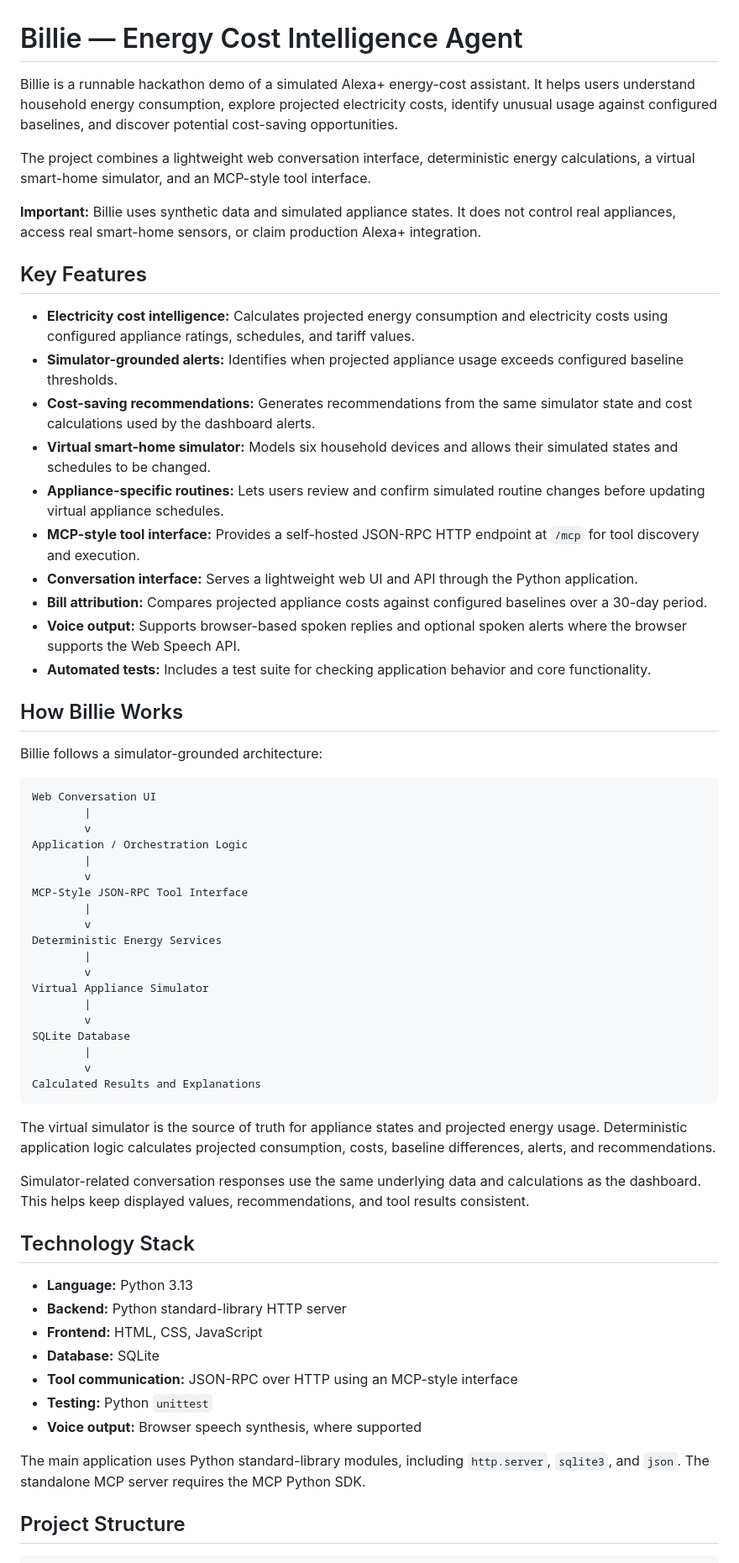
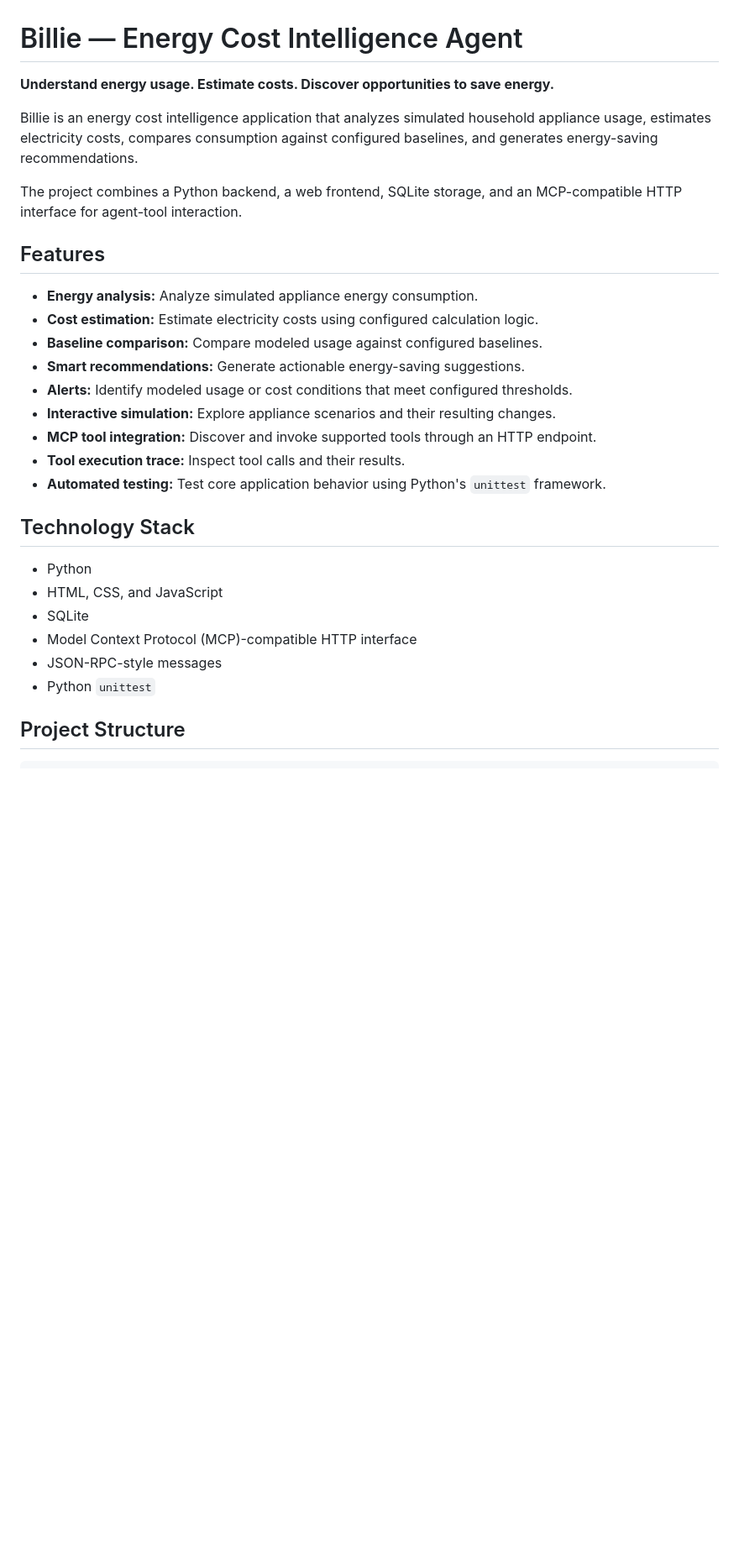
Before and after one commit to Manya193/Billie-energy-cost-agent, a Markdown page: README.md, the part around one of its changes. Shown at 84% size. Rendered like a GitHub page; blank space fills up the shorter version.

````diff
--- a/README.md
+++ b/README.md
@@ -1,65 +1,31 @@
 # Billie — Energy Cost Intelligence Agent
 
-Billie is a runnable hackathon demo of a simulated Alexa+ energy-cost assistant. It helps users understand household energy consumption, explore projected electricity costs, identify unusual usage against configured baselines, and discover potential cost-saving opportunities.
+**Understand energy usage. Estimate costs. Discover opportunities to save energy.**
 
-The project combines a lightweight web conversation interface, deterministic energy calculations, a virtual smart-home simulator, and an MCP-style tool interface.
+Billie is an energy cost intelligence application that analyzes simulated household appliance usage, estimates electricity costs, compares consumption against configured baselines, and generates energy-saving recommendations.
 
-**Important:** Billie uses synthetic data and simulated appliance states. It does not control real appliances, access real smart-home sensors, or claim production Alexa+ integration.
+The project combines a Python backend, a web frontend, SQLite storage, and an MCP-compatible HTTP interface for agent-tool interaction.
 
-## Key Features
+## Features
 
-- **Electricity cost intelligence:** Calculates projected energy consumption and electricity costs using configured appliance ratings, schedules, and tariff values.
-- **Simulator-grounded alerts:** Identifies when projected appliance usage exceeds configured baseline thresholds.
-- **Cost-saving recommendations:** Generates recommendations from the same simulator state and cost calculations used by the dashboard alerts.
-- **Virtual smart-home simulator:** Models six household devices and allows their simulated states and schedules to be changed.
-- **Appliance-specific routines:** Lets users review and confirm simulated routine changes before updating virtual appliance schedules.
-- **MCP-style tool interface:** Provides a self-hosted JSON-RPC HTTP endpoint at `/mcp` for tool discovery and execution.
-- **Conversation interface:** Serves a lightweight web UI and API through the Python application.
-- **Bill attribution:** Compares projected appliance costs against configured baselines over a 30-day period.
-- **Voice output:** Supports browser-based spoken replies and optional spoken alerts where the browser supports the Web Speech API.
-- **Automated tests:** Includes a test suite for checking application behavior and core functionality.
-
-## How Billie Works
-
-Billie follows a simulator-grounded architecture:
-
-```text
-Web Conversation UI
-        |
-        v
-Application / Orchestration Logic
-        |
-        v
-MCP-Style JSON-RPC Tool Interface
-        |
-        v
-Deterministic Energy Services
-        |
-        v
-Virtual Appliance Simulator
-        |
-        v
-SQLite Database
-        |
-        v
-Calculated Results and Explanations
-```
-
-The virtual simulator is the source of truth for appliance states and projected energy usage. Deterministic application logic calculates projected consumption, costs, baseline differences, alerts, and recommendations.
-
-Simulator-related conversation responses use the same underlying data and calculations as the dashboard. This helps keep displayed values, recommendations, and tool results consistent.
+- **Energy analysis:** Analyze simulated appliance energy consumption.
+- **Cost estimation:** Estimate electricity costs using configured calculation logic.
+- **Baseline comparison:** Compare modeled usage against configured baselines.
+- **Smart recommendations:** Generate actionable energy-saving suggestions.
+- **Alerts:** Identify modeled usage or cost conditions that meet configured thresholds.
+- **Interactive simulation:** Explore appliance scenarios and their resulting changes.
+- **MCP tool integration:** Discover and invoke supported tools through an HTTP endpoint.
+- **Tool execution trace:** Inspect tool calls and their results.
+- **Automated testing:** Test core application behavior using Python's `unittest` framework.
 
 ## Technology Stack
 
-- **Language:** Python 3.13
-- **Backend:** Python standard-library HTTP server
-- **Frontend:** HTML, CSS, JavaScript
-- **Database:** SQLite
-- **Tool communication:** JSON-RPC over HTTP using an MCP-style interface
-- **Testing:** Python `unittest`
-- **Voice output:** Browser speech synthesis, where supported
-
-The main application uses Python standard-library modules, including `http.server`, `sqlite3`, and `json`. The standalone MCP server requires the MCP Python SDK.
+- Python
+- HTML, CSS, and JavaScript
+- SQLite
+- Model Context Protocol (MCP)-compatible HTTP interface
+- JSON-RPC-style messages
+- Python `unittest`
 
 ## Project Structure
 
````
Also changed, not shown: other parts of README.md (+110 -153 lines).
